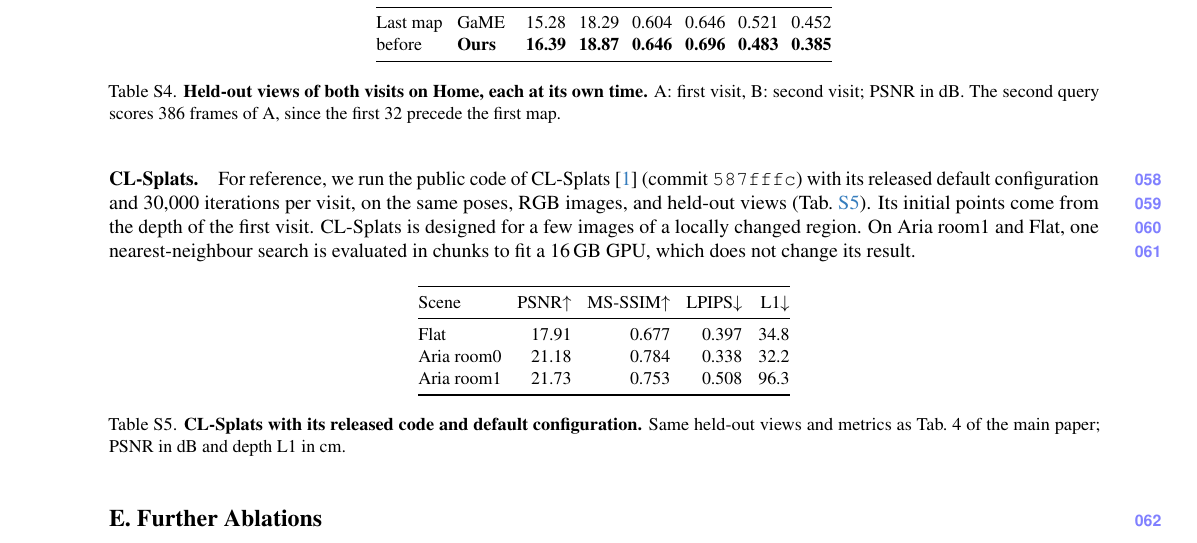
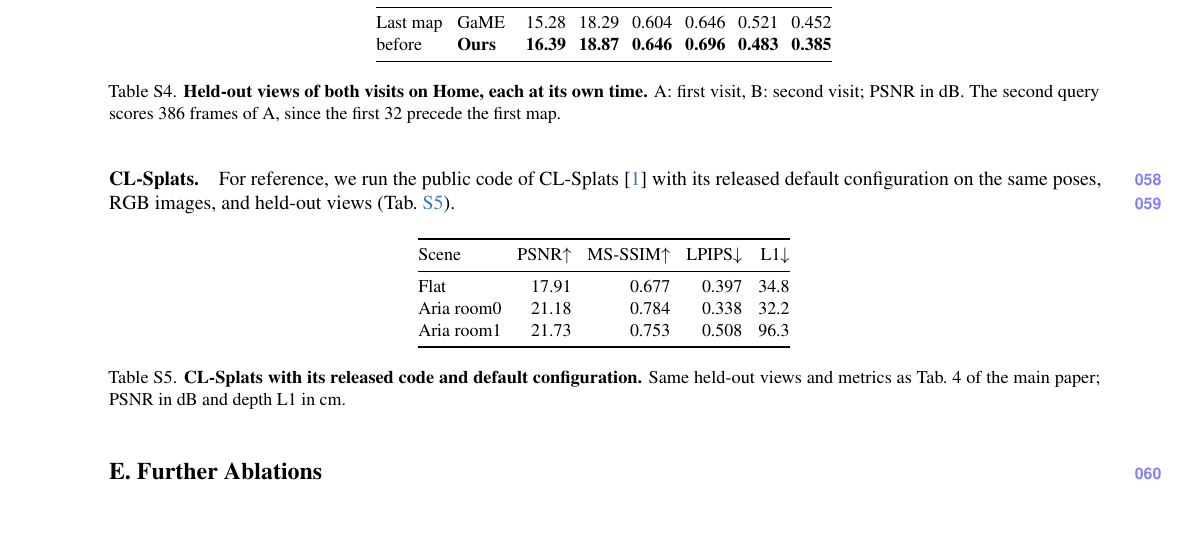
Before and after one commit to giltchcity/myncv---rpsl---daicma, a LaTeX document (manuscript/experiments_supplement.tex): part of page 7 of 9, cut so that both start at the same text, the shorter picture padded with empty space. Compiled offline with pdfLaTeX.

Commit message:
Updates from Overleaf

```diff
--- a/manuscript/experiments_supplement.tex
+++ b/manuscript/experiments_supplement.tex
@@ -249,11 +249,9 @@
 \end{table}
 
 \paragraph{CL-Splats.}
-For reference, we run the public code of CL-Splats~\cite{Ackermann_2025_ICCV} (commit \texttt{587fffc}) with its
-released default configuration and 30{,}000 iterations per visit, on the same poses, RGB images, and held-out views
-(\cref{tab:supp_clsplats}). Its initial points come from the depth of the first visit. CL-Splats is designed for a few
-images of a locally changed region. On Aria room1 and Flat, one nearest-neighbour search is evaluated in chunks to fit
-a 16\,GB GPU, which does not change its result.
+For reference, we run the public code of CL-Splats~\cite{Ackermann_2025_ICCV} with its
+released default configuration on the same poses, RGB images, and held-out views
+(\cref{tab:supp_clsplats}).
 
 \begin{table}[!htb]
 \centering
```
